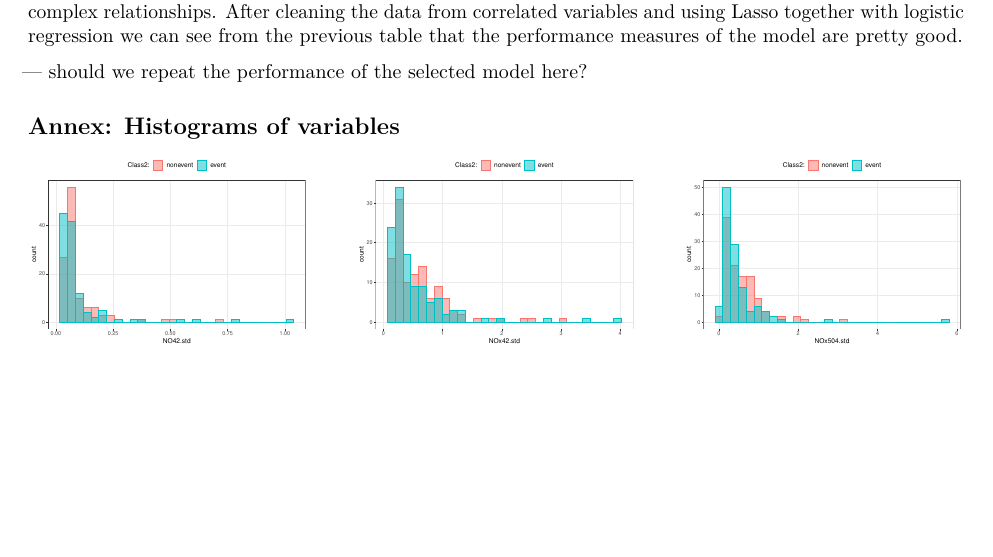
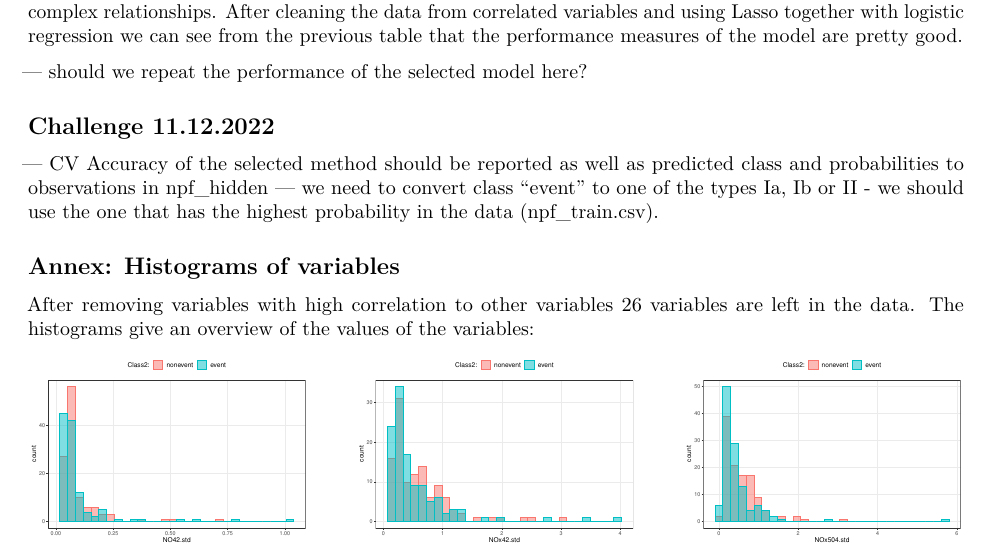
Before and after one commit to DreanoLoic/IML2022, an R Markdown document (Term_project_code.Rmd): part of page 19 of 22, cut so that both start at the same text, the shorter picture padded with empty space. Rendered offline with R 4.5, knitr and Pandoc, then LaTeX, with nearby package versions.

Commit message:
added text

````diff
--- a/Term_project_code.Rmd
+++ b/Term_project_code.Rmd
@@ -766,7 +766,14 @@ According to the performance comparison we select logistic regression with Lasso
 
 --- should we repeat the performance of the selected model here?
 
+## Challenge 11.12.2022
+
+--- CV Accuracy of the selected method should be reported as well as predicted class and probabilities to observations in npf_hidden
+--- we need to convert class "event" to one of the types Ia, Ib or II - we should use the one that has the highest probability in the data (npf_train.csv).
+
 ## Annex: Histograms of variables
+
+After removing variables with high correlation to other variables 26 variables are left in the data. The histograms give an overview of the values of the variables:
 
 ```{r, message=FALSE,warning=FALSE, echo=FALSE,fig.show="hold", out.width="30%"}
 par(mar = c(4, 4, .1, .1))
````
Also changed, not shown: Term_project_code.Rmd (1 more changed lines).
